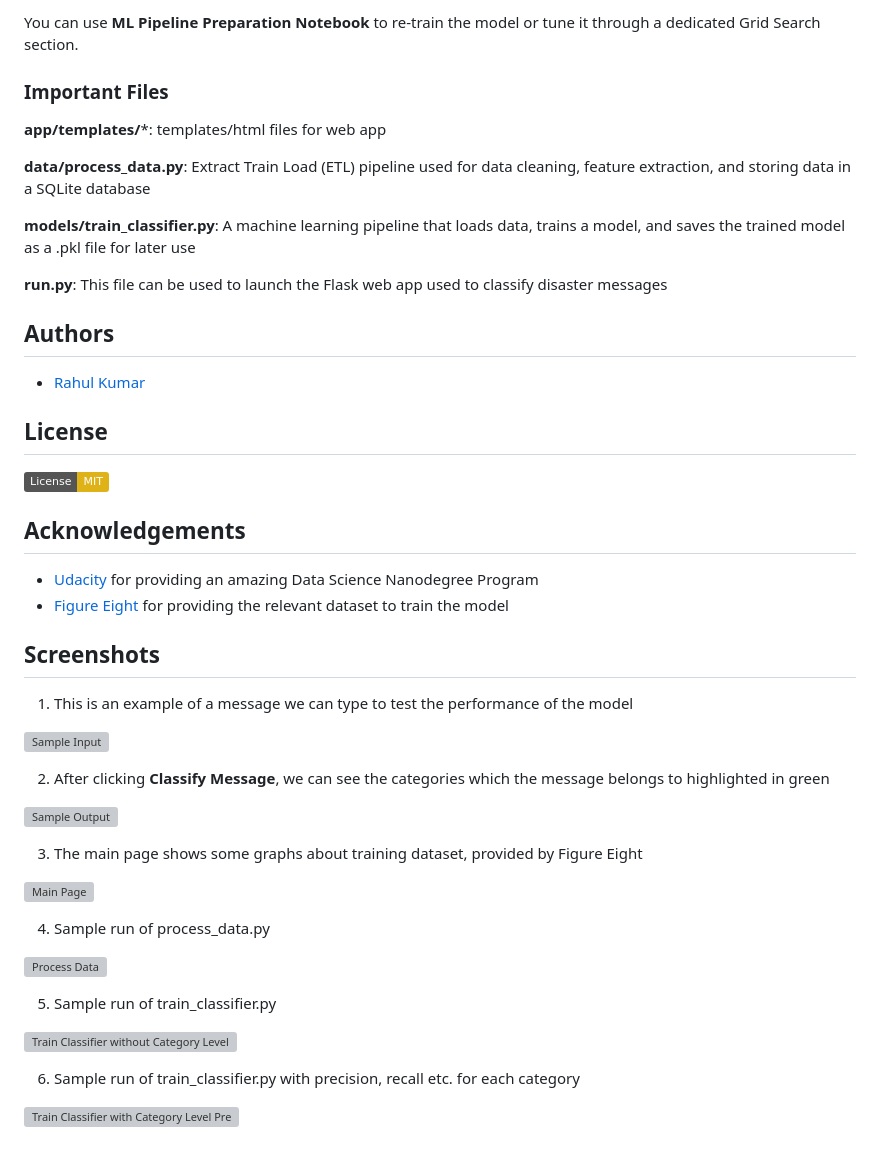
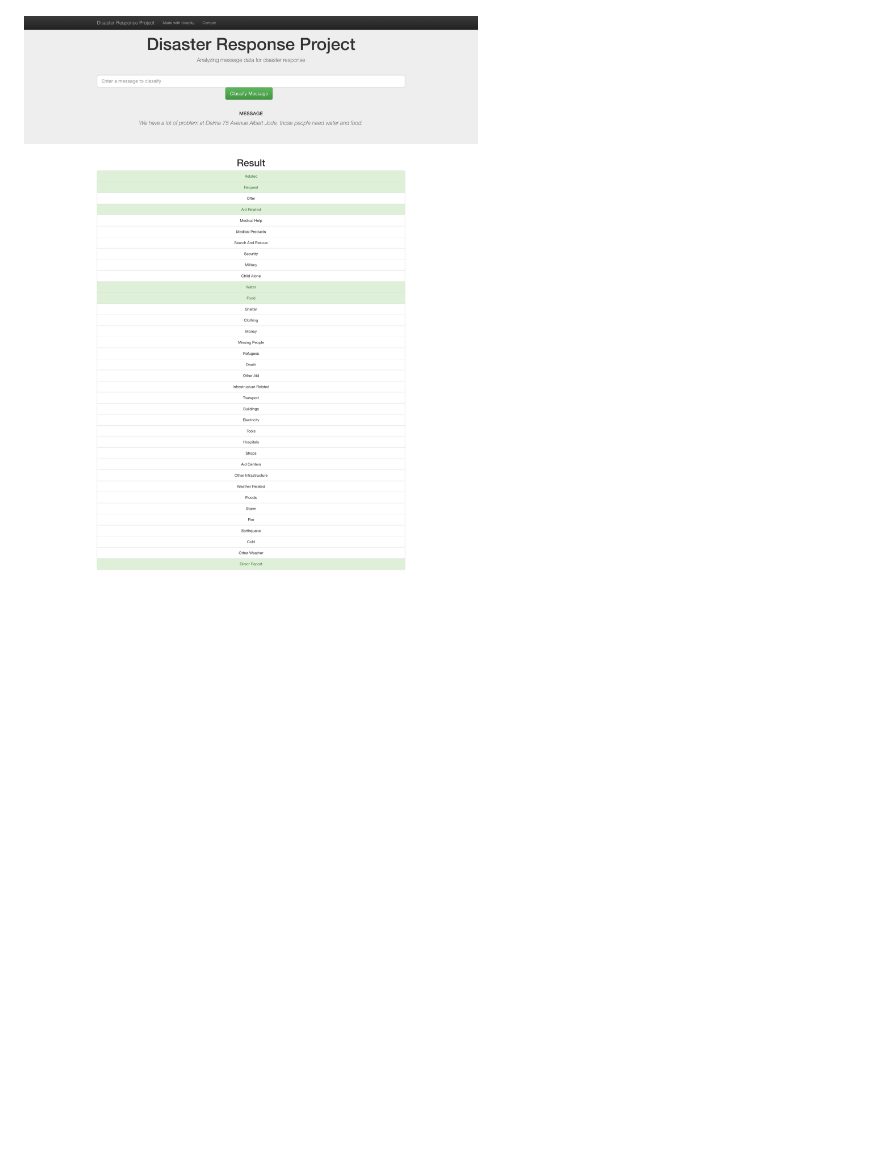
Before and after one commit to rahul263-stack/Disaster-Response-Pipeline, a Markdown page: README.md, the part around one of its changes. Drawn GitHub-style; pictures changed too: Example.png (added); badges without logos; blank space fills up the shorter version; grey boxes are pictures that could not be loaded.

```diff
--- a/README.md
+++ b/README.md
@@ -67,54 +35,2 @@ In the **data** and **models** folder you can find two jupyter notebook that wil
 
-You can use **ML Pipeline Preparation Notebook** to re-train the model or tune it through a dedicated Grid Search section.
-
-<a name="importantfiles"></a>
-### Important Files
-**app/templates/***: templates/html files for web app
-
-**data/process_data.py**: Extract Train Load (ETL) pipeline used for data cleaning, feature extraction, and storing data in a SQLite database
-
-**models/train_classifier.py**: A machine learning pipeline that loads data, trains a model, and saves the trained model as a .pkl file for later use
-
-**run.py**: This file can be used to launch the Flask web app used to classify disaster messages
-
-<a name="authors"></a>
-## Authors
-
-* [Rahul Kumar](https://github.com/rahul263-stack)
-
-<a name="license"></a>
-## License
-[![License: MIT](https://img.shields.io/badge/License-MIT-yellow.svg)](https://opensource.org/licenses/MIT)
-
-<a name="acknowledgement"></a>
-## Acknowledgements
-
-* [Udacity](https://www.udacity.com/) for providing an amazing Data Science Nanodegree Program
-* [Figure Eight](https://www.figure-eight.com/) for providing the relevant dataset to train the model
-
-<a name="screenshots"></a>
-## Screenshots
-
-1. This is an example of a message we can type to test the performance of the model
-
-![Sample Input](screenshots/sample_input.png)
-
-2. After clicking **Classify Message**, we can see the categories which the message belongs to highlighted in green
-
-![Sample Output](screenshots/sample_output.png)
-
-3. The main page shows some graphs about training dataset, provided by Figure Eight
-
-![Main Page](screenshots/main_page.png)
-
-4. Sample run of process_data.py
-
-![Process Data](screenshots/process_data.png)
-
-5. Sample run of train_classifier.py
-
-![Train Classifier without Category Level Precision Recall](screenshots/train_classifier.png)
-
-6. Sample run of train_classifier.py with precision, recall etc. for each category
-
-![Train Classifier with Category Level Precision Recall](screenshots/train_classifier_category_precision_recall.png)
+![Example](Example.png)
```
Also changed, not shown: other parts of README.md (+24 -56 lines), img.png (added), screenshots/intro.png (deleted), 8 other files.
